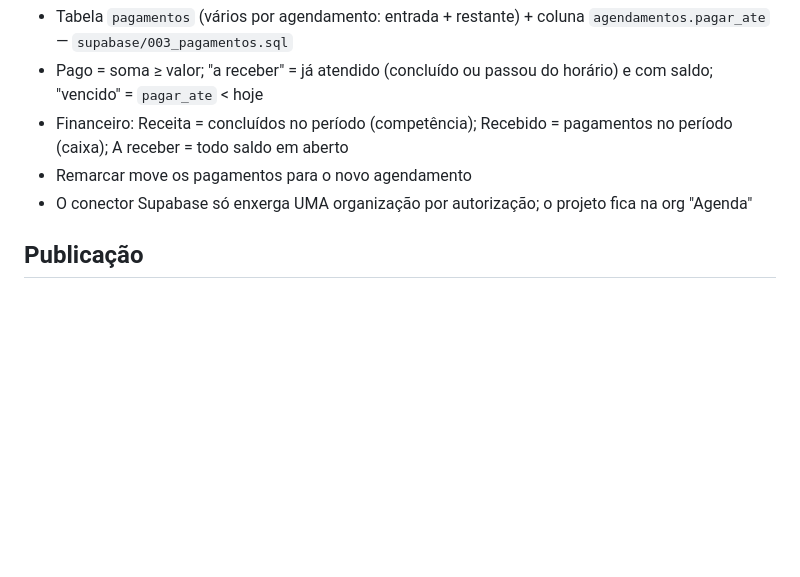
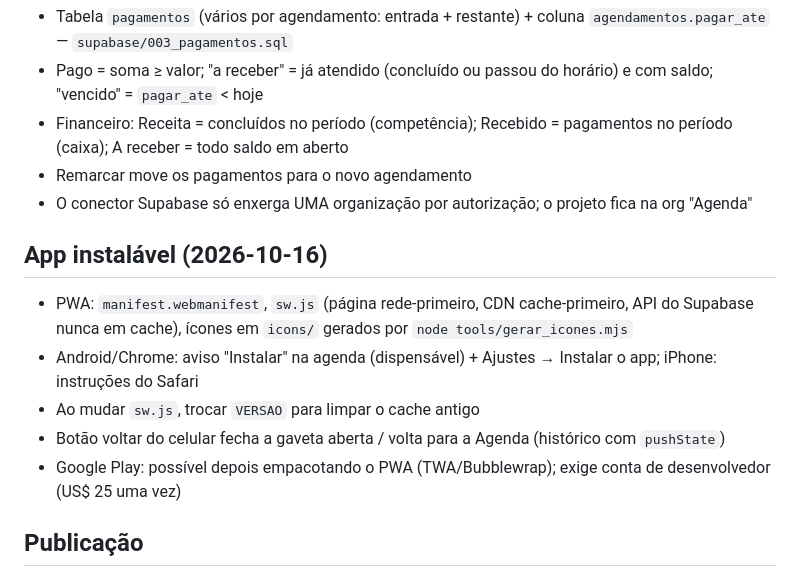
Before and after one commit to italopauloip01-hash/agenda-duda, a Markdown page: BRIEFING.md, the part around the change. GitHub-like rendering; blank space fills up the shorter version.

Commit message:
Briefing: app instalavel e botao voltar
Co-Authored-By: Claude Opus 5.5 <noreply@anthropic.com>

```diff
--- a/BRIEFING.md
+++ b/BRIEFING.md
@@ -19,6 +19,13 @@
 - Financeiro: Receita = concluídos no período (competência); Recebido = pagamentos no período (caixa); A receber = todo saldo em aberto
 - Remarcar move os pagamentos para o novo agendamento
 - O conector Supabase só enxerga UMA organização por autorização; o projeto fica na org "Agenda"
+
+## App instalável (2026-10-16)
+- PWA: `manifest.webmanifest`, `sw.js` (página rede-primeiro, CDN cache-primeiro, API do Supabase nunca em cache), ícones em `icons/` gerados por `node tools/gerar_icones.mjs`
+- Android/Chrome: aviso "Instalar" na agenda (dispensável) + Ajustes → Instalar o app; iPhone: instruções do Safari
+- Ao mudar `sw.js`, trocar `VERSAO` para limpar o cache antigo
+- Botão voltar do celular fecha a gaveta aberta / volta para a Agenda (histórico com `pushState`)
+- Google Play: possível depois empacotando o PWA (TWA/Bubblewrap); exige conta de desenvolvedor (US$ 25 uma vez)
 
 ## Publicação
 - Vercel: https://agenda-duda-ruddy.vercel.app (projeto `agenda-duda`, ligado ao repo: push em `main` publica sozinho; o nome pode ser trocado em Settings → Domains)
```
